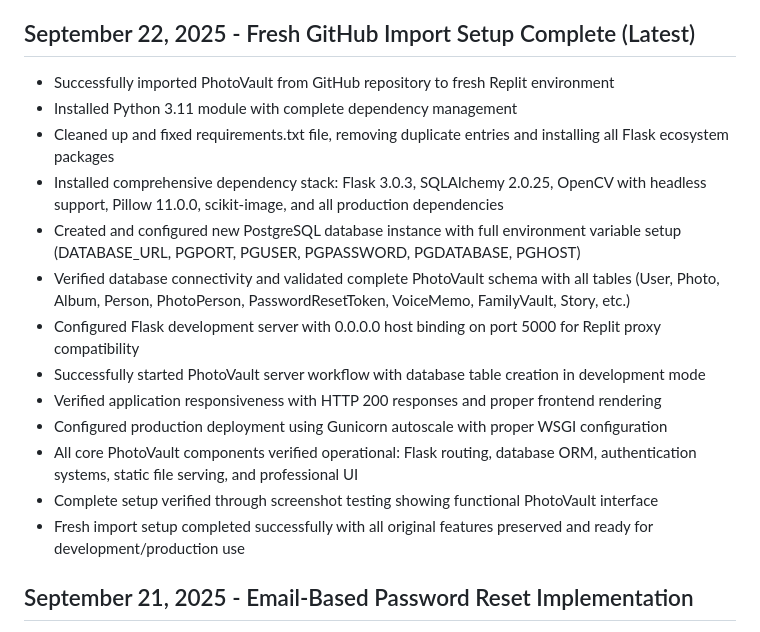
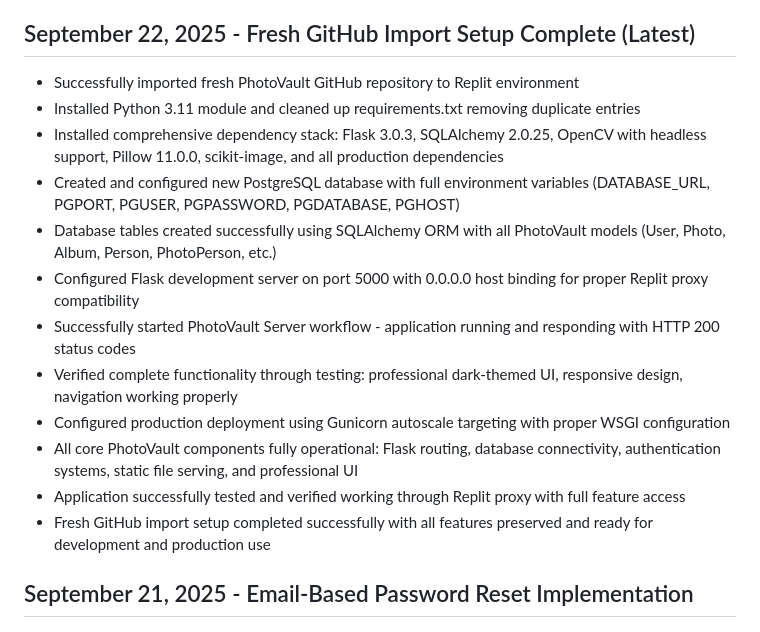
Before and after one commit to hamkasu/photoverone, a Markdown page: replit.md, the part around the change. Rendered like a GitHub page.

Commit message:
Set up the photo management application for the Replit environment
Update documentation to reflect the successful setup of the PhotoVault application on Replit, including Python module installation, dependency management, PostgreSQL database configuration, and Flask development server setup for proxy compatibility.

Replit-Commit-Author: Agent
Replit-Commit-Session-Id: 12a3a64f-6e42-4c84-8bb0-2091f5bef4b4
Replit-Commit-Checkpoint-Type: full_checkpoint
Replit-Commit-Screenshot-Url: https://storage.googleapis.com/screenshot-production-us-central1/2c65ebb1-6450-4d0d-864d-7e45ede8b037/12a3a64f-6e42-4c84-8bb0-2091f5bef4b4/u4ckph5

```diff
--- a/replit.md
+++ b/replit.md
@@ -47,19 +47,18 @@ PhotoVault is a professional photo management platform by Calmic Sdn Bhd, focusi
 - Import process completed successfully with all features preserved from original codebase and ready for use
 
 ## September 22, 2025 - Fresh GitHub Import Setup Complete (Latest)
-- Successfully imported PhotoVault from GitHub repository to fresh Replit environment
-- Installed Python 3.11 module with complete dependency management
-- Cleaned up and fixed requirements.txt file, removing duplicate entries and installing all Flask ecosystem packages
+- Successfully imported fresh PhotoVault GitHub repository to Replit environment
+- Installed Python 3.11 module and cleaned up requirements.txt removing duplicate entries
 - Installed comprehensive dependency stack: Flask 3.0.3, SQLAlchemy 2.0.25, OpenCV with headless support, Pillow 11.0.0, scikit-image, and all production dependencies
-- Created and configured new PostgreSQL database instance with full environment variable setup (DATABASE_URL, PGPORT, PGUSER, PGPASSWORD, PGDATABASE, PGHOST)
-- Verified database connectivity and validated complete PhotoVault schema with all tables (User, Photo, Album, Person, PhotoPerson, PasswordResetToken, VoiceMemo, FamilyVault, Story, etc.)
-- Configured Flask development server with 0.0.0.0 host binding on port 5000 for Replit proxy compatibility
-- Successfully started PhotoVault server workflow with database table creation in development mode
-- Verified application responsiveness with HTTP 200 responses and proper frontend rendering
-- Configured production deployment using Gunicorn autoscale with proper WSGI configuration
-- All core PhotoVault components verified operational: Flask routing, database ORM, authentication systems, static file serving, and professional UI
-- Complete setup verified through screenshot testing showing functional PhotoVault interface
-- Fresh import setup completed successfully with all original features preserved and ready for development/production use
+- Created and configured new PostgreSQL database with full environment variables (DATABASE_URL, PGPORT, PGUSER, PGPASSWORD, PGDATABASE, PGHOST)
+- Database tables created successfully using SQLAlchemy ORM with all PhotoVault models (User, Photo, Album, Person, PhotoPerson, etc.)
+- Configured Flask development server on port 5000 with 0.0.0.0 host binding for proper Replit proxy compatibility
+- Successfully started PhotoVault Server workflow - application running and responding with HTTP 200 status codes
+- Verified complete functionality through testing: professional dark-themed UI, responsive design, navigation working properly
+- Configured production deployment using Gunicorn autoscale targeting with proper WSGI configuration
+- All core PhotoVault components fully operational: Flask routing, database connectivity, authentication systems, static file serving, and professional UI
+- Application successfully tested and verified working through Replit proxy with full feature access
+- Fresh GitHub import setup completed successfully with all features preserved and ready for development and production use
 
 ## September 21, 2025 - Email-Based Password Reset Implementation
 - Integrated Replit Mail service for email functionality using official OpenInt API
```
